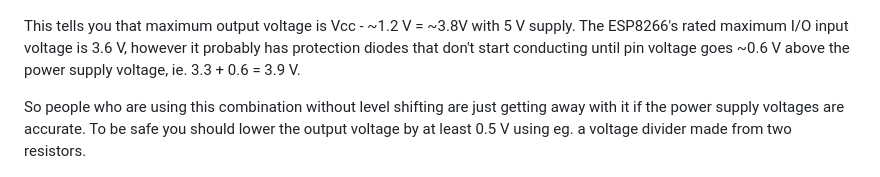
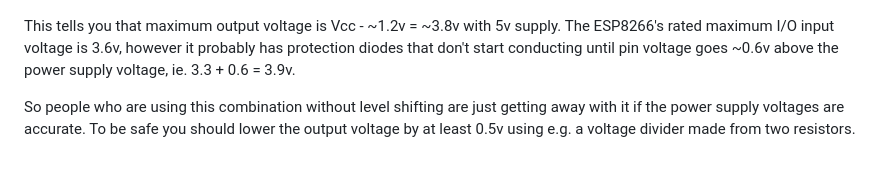
Before and after one commit to georghe-crihan/rc-switch-collaterals, a Markdown page: README.md, the part around the change. Rendered like a GitHub page.

Commit message:
- Cosmetic corrections.

```diff
--- a/README.md
+++ b/README.md
@@ -252,14 +252,14 @@ Other sources suggest it will only work on 5v power.
 
 ![LM358 Output Characteristics](pics/LM358-Output-Char.png)
 
-This tells you that maximum output voltage is Vcc - ~1.2 V = ~3.8V with 5 V supply.
-The ESP8266's rated maximum I/O input voltage is 3.6 V, however it probably has
-protection diodes that don't start conducting until pin voltage goes ~0.6 V above
-the power supply voltage, ie. 3.3 + 0.6 = 3.9 V.
+This tells you that maximum output voltage is Vcc - ~1.2v = ~3.8v with 5v supply.
+The ESP8266's rated maximum I/O input voltage is 3.6v, however it probably has
+protection diodes that don't start conducting until pin voltage goes ~0.6v above
+the power supply voltage, ie. 3.3 + 0.6 = 3.9v.
 
 So people who are using this combination without level shifting are just getting
 away with it if the power supply voltages are accurate. To be safe you should lower
-the output voltage by at least 0.5 V using eg. a voltage divider made from two
+the output voltage by at least 0.5v using e.g. a voltage divider made from two
 resistors.
 
 ![Simple voltage divider](schematic/Voltage-divider-1.png)
```
